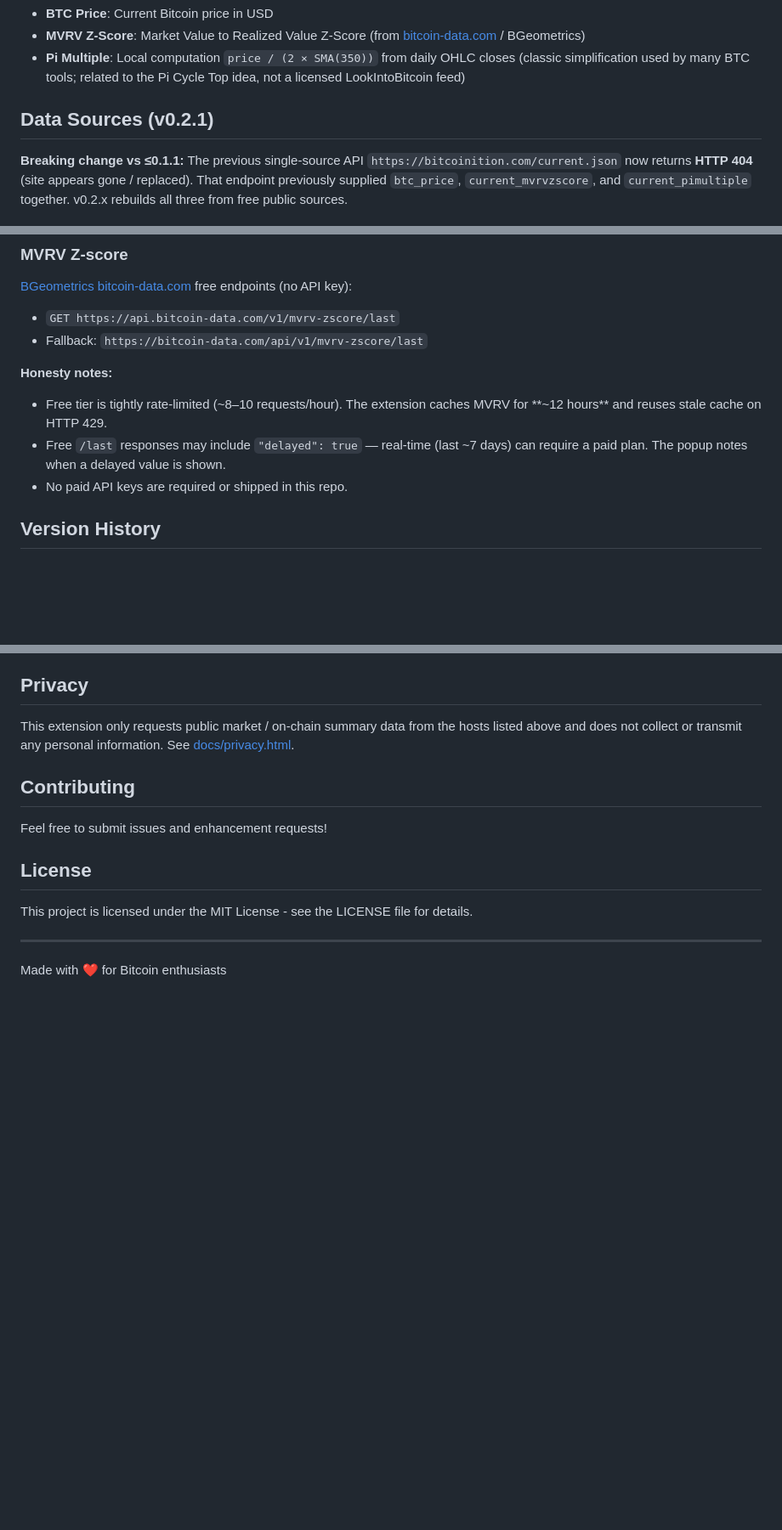
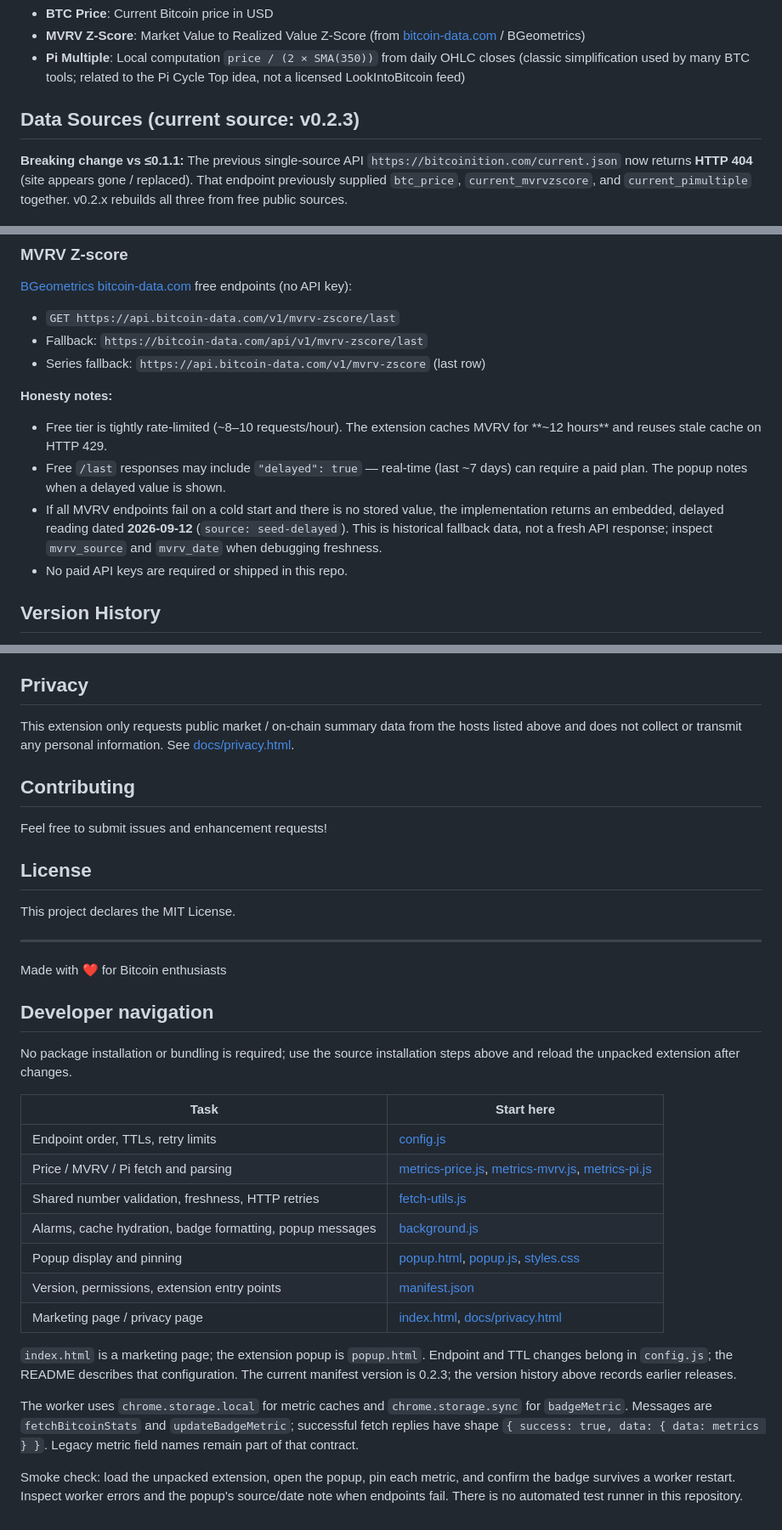
Before and after one commit to jayleecn/BTC-Badge, a Markdown page: README.md, 3 parts joined by grey strips. Shown at 85% size. Rendered like a GitHub page; blank space fills up the shorter version.

Commit message:
Document metric fallbacks and extension development entry points (#2)

```diff
--- a/README.md
+++ b/README.md
@@ -39,7 +39,7 @@ Visit [BTC Badge on Chrome Web Store](https://chromewebstore.google.com/detail/b
 - **MVRV Z-Score**: Market Value to Realized Value Z-Score (from [bitcoin-data.com](https://bitcoin-data.com/) / BGeometrics)
 - **Pi Multiple**: Local computation `price / (2 × SMA(350))` from daily OHLC closes (classic simplification used by many BTC tools; related to the Pi Cycle Top idea, not a licensed LookIntoBitcoin feed)
 
-## Data Sources (v0.2.1)
+## Data Sources (current source: v0.2.3)
 
 **Breaking change vs ≤0.1.1:** The previous single-source API `https://bitcoinition.com/current.json` now returns **HTTP 404** (site appears gone / replaced). That endpoint previously supplied `btc_price`, `current_mvrvzscore`, and `current_pimultiple` together. v0.2.x rebuilds all three from free public sources.
 
@@ -67,11 +67,13 @@ Formula: **`live_price / (2 * SMA(350))`**. OHLC/SMA cache TTL ≈ **1 hour** (d
 
 - `GET https://api.bitcoin-data.com/v1/mvrv-zscore/last`
 - Fallback: `https://bitcoin-data.com/api/v1/mvrv-zscore/last`
+- Series fallback: `https://api.bitcoin-data.com/v1/mvrv-zscore` (last row)
 
 **Honesty notes:**
 
 - Free tier is tightly rate-limited (~8–10 requests/hour). The extension caches MVRV for **~12 hours** and reuses stale cache on HTTP 429.
 - Free `/last` responses may include `"delayed": true` — real-time (last ~7 days) can require a paid plan. The popup notes when a delayed value is shown.
+- If all MVRV endpoints fail on a cold start and there is no stored value, the implementation returns an embedded, delayed reading dated **2026-09-12** (`source: seed-delayed`). This is historical fallback data, not a fresh API response; inspect `mvrv_source` and `mvrv_date` when debugging freshness.
 - No paid API keys are required or shipped in this repo.
 
 ## Version History
@@ -91,7 +93,27 @@ Feel free to submit issues and enhancement requests!
 
 ## License
 
-This project is licensed under the MIT License - see the LICENSE file for details.
+This project declares the MIT License.
 
 ---
 Made with ❤️ for Bitcoin enthusiasts
+
+## Developer navigation
+
+No package installation or bundling is required; use the source installation steps above and reload the unpacked extension after changes.
+
+| Task | Start here |
+| --- | --- |
+| Endpoint order, TTLs, retry limits | [config.js](config.js) |
+| Price / MVRV / Pi fetch and parsing | [metrics-price.js](metrics-price.js), [metrics-mvrv.js](metrics-mvrv.js), [metrics-pi.js](metrics-pi.js) |
+| Shared number validation, freshness, HTTP retries | [fetch-utils.js](fetch-utils.js) |
+| Alarms, cache hydration, badge formatting, popup messages | [background.js](background.js) |
+| Popup display and pinning | [popup.html](popup.html), [popup.js](popup.js), [styles.css](styles.css) |
+| Version, permissions, extension entry points | [manifest.json](manifest.json) |
+| Marketing page / privacy page | [index.html](index.html), [docs/privacy.html](docs/privacy.html) |
+
+`index.html` is a marketing page; the extension popup is `popup.html`. Endpoint and TTL changes belong in `config.js`; the README describes that configuration. The current manifest version is 0.2.3; the version history above records earlier releases.
+
+The worker uses `chrome.storage.local` for metric caches and `chrome.storage.sync` for `badgeMetric`. Messages are `fetchBitcoinStats` and `updateBadgeMetric`; successful fetch replies have shape `{ success: true, data: { data: metrics } }`. Legacy metric field names remain part of that contract.
+
+Smoke check: load the unpacked extension, open the popup, pin each metric, and confirm the badge survives a worker restart. Inspect worker errors and the popup's source/date note when endpoints fail. There is no automated test runner in this repository.
```
Also changed, not shown: AGENTS.md (added, +11 -0 lines).
